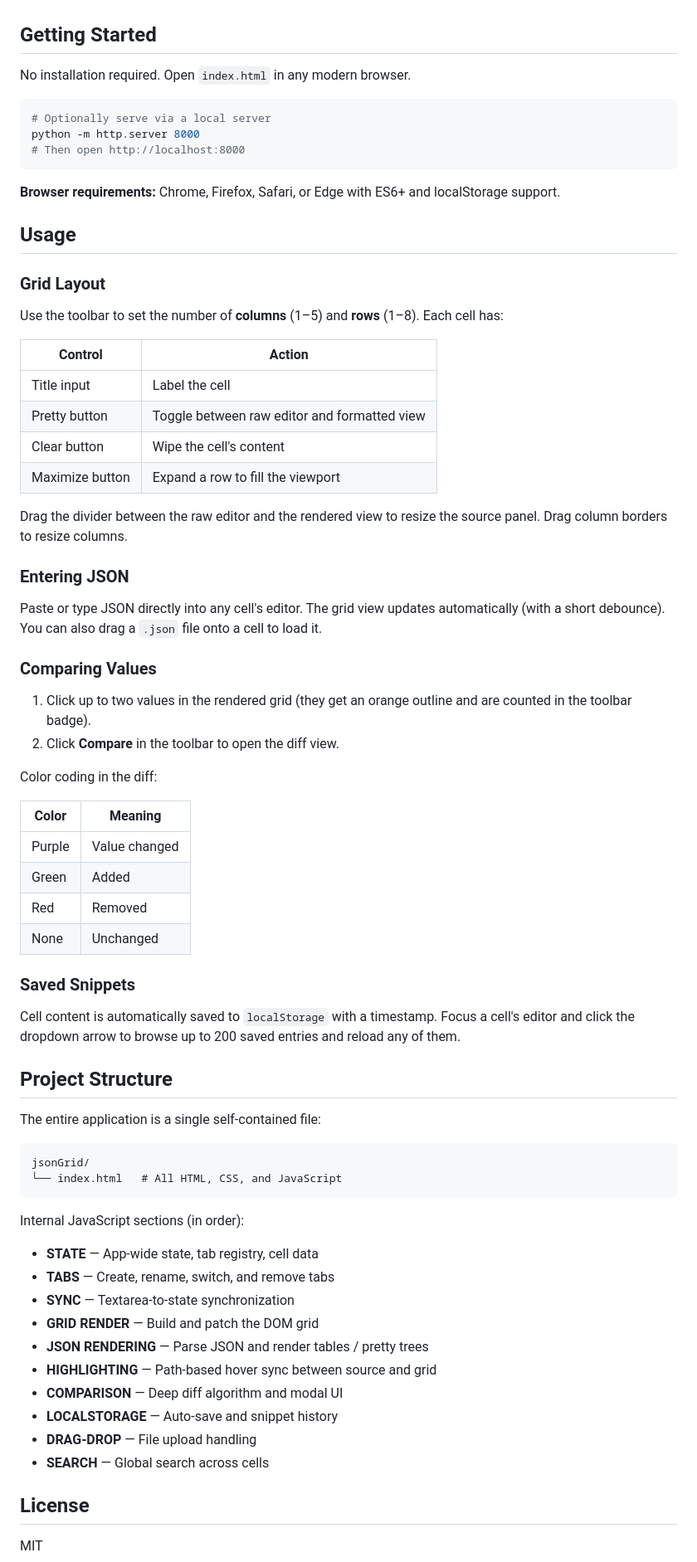
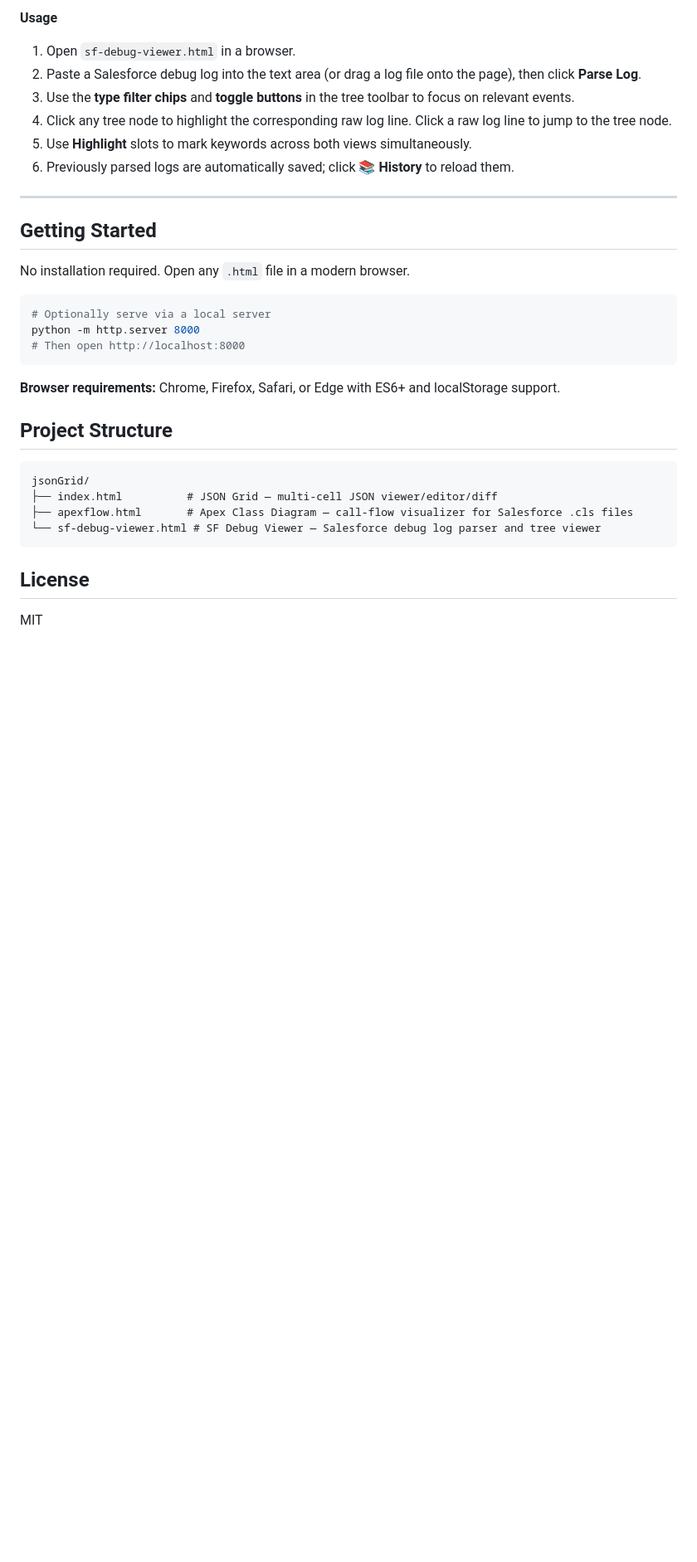
Before and after one commit to rexcclui/XTools, a Markdown page: README.md, the part around one of its changes. Shown at 83% size. Drawn GitHub-style; blank space fills up the shorter version.

````diff
--- a/README.md
+++ b/README.md
@@ -24,6 +117,17 @@ Zero dependencies. Single HTML file. Works offline.
+**Usage**
+
+1. Open `sf-debug-viewer.html` in a browser.
+2. Paste a Salesforce debug log into the text area (or drag a log file onto the page), then click **Parse Log**.
+3. Use the **type filter chips** and **toggle buttons** in the tree toolbar to focus on relevant events.
+4. Click any tree node to highlight the corresponding raw log line. Click a raw log line to jump to the tree node.
+5. Use **Highlight** slots to mark keywords across both views simultaneously.
+6. Previously parsed logs are automatically saved; click **📚 History** to reload them.
+
+---
+
 ## Getting Started
 
-No installation required. Open `index.html` in any modern browser.
+No installation required. Open any `.html` file in a modern browser.
 
 ```bash
 # Optionally serve via a local server
@@ -33,64 +137,14 @@ python -m http.server 8000
 
 **Browser requirements:** Chrome, Firefox, Safari, or Edge with ES6+ and localStorage support.
 
-## Usage
-
-### Grid Layout
-
-Use the toolbar to set the number of **columns** (1–5) and **rows** (1–8). Each cell has:
-
-| Control | Action |
-|---|---|
-| Title input | Label the cell |
-| Pretty button | Toggle between raw editor and formatted view |
-| Clear button | Wipe the cell's content |
-| Maximize button | Expand a row to fill the viewport |
-
-Drag the divider between the raw editor and the rendered view to resize the source panel. Drag column borders to resize columns.
-
-### Entering JSON
-
-Paste or type JSON directly into any cell's editor. The grid view updates automatically (with a short debounce). You can also drag a `.json` file onto a cell to load it.
-
-### Comparing Values
-
-1. Click up to two values in the rendered grid (they get an orange outline and are counted in the toolbar badge).
-2. Click **Compare** in the toolbar to open the diff view.
-
-Color coding in the diff:
-
-| Color | Meaning |
-|---|---|
-| Purple | Value changed |
-| Green | Added |
-| Red | Removed |
-| None | Unchanged |
-
-### Saved Snippets
-
-Cell content is automatically saved to `localStorage` with a timestamp. Focus a cell's editor and click the dropdown arrow to browse up to 200 saved entries and reload any of them.
-
 ## Project Structure
-
-The entire application is a single self-contained file:
 
 ```
 jsonGrid/
-└── index.html   # All HTML, CSS, and JavaScript
+├── index.html          # JSON Grid — multi-cell JSON viewer/editor/diff
+├── apexflow.html       # Apex Class Diagram — call-flow visualizer for Salesforce .cls files
+└── sf-debug-viewer.html # SF Debug Viewer — Salesforce debug log parser and tree viewer
 ```
-
-Internal JavaScript sections (in order):
-
-- **STATE** — App-wide state, tab registry, cell data
-- **TABS** — Create, rename, switch, and remove tabs
-- **SYNC** — Textarea-to-state synchronization
-- **GRID RENDER** — Build and patch the DOM grid
-- **JSON RENDERING** — Parse JSON and render tables / pretty trees
-- **HIGHLIGHTING** — Path-based hover sync between source and grid
-- **COMPARISON** — Deep diff algorithm and modal UI
-- **LOCALSTORAGE** — Auto-save and snippet history
-- **DRAG-DROP** — File upload handling
-- **SEARCH** — Global search across cells
 
 ## License
 
````
Also changed, not shown: other parts of README.md (+97 -4 lines).
